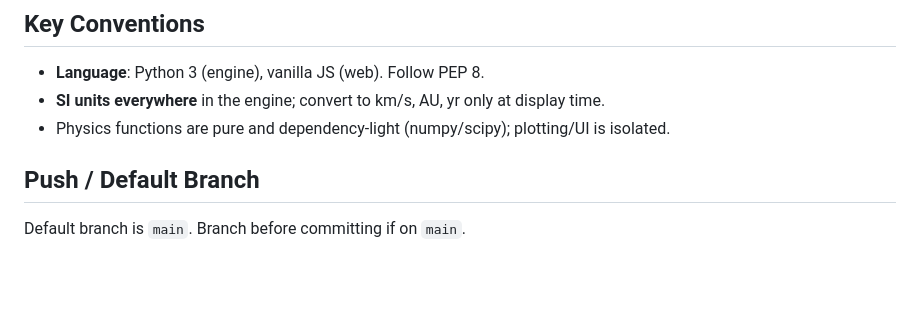
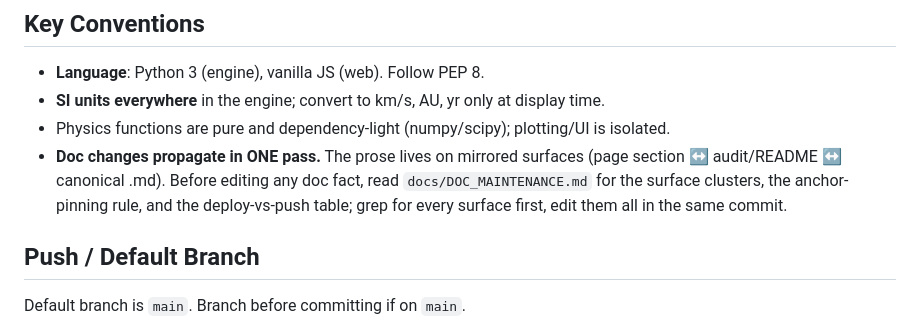
Before and after one commit to fermiexplorer/fermi, a Markdown page: CLAUDE.md, the part around the change. Drawn GitHub-style; blank space fills up the shorter version.

```diff
--- a/CLAUDE.md
+++ b/CLAUDE.md
@@ -93,6 +93,11 @@ node audit/calcs/audit_webjs.mjs           # web JS <-> Python parity
 - **Language**: Python 3 (engine), vanilla JS (web). Follow PEP 8.
 - **SI units everywhere** in the engine; convert to km/s, AU, yr only at display time.
 - Physics functions are pure and dependency-light (numpy/scipy); plotting/UI is isolated.
+- **Doc changes propagate in ONE pass.** The prose lives on mirrored surfaces
+  (page section ↔ audit/README ↔ canonical .md). Before editing any doc fact,
+  read `docs/DOC_MAINTENANCE.md` for the surface clusters, the anchor-pinning
+  rule, and the deploy-vs-push table; grep for every surface first, edit them
+  all in the same commit.
 
 ## Push / Default Branch
 
```
Also changed, not shown: audit/EXTERNAL_AUDIT_SCOPE.md (+1 -2 lines), docs/DOC_MAINTENANCE.md (added, +106 -0 lines).
